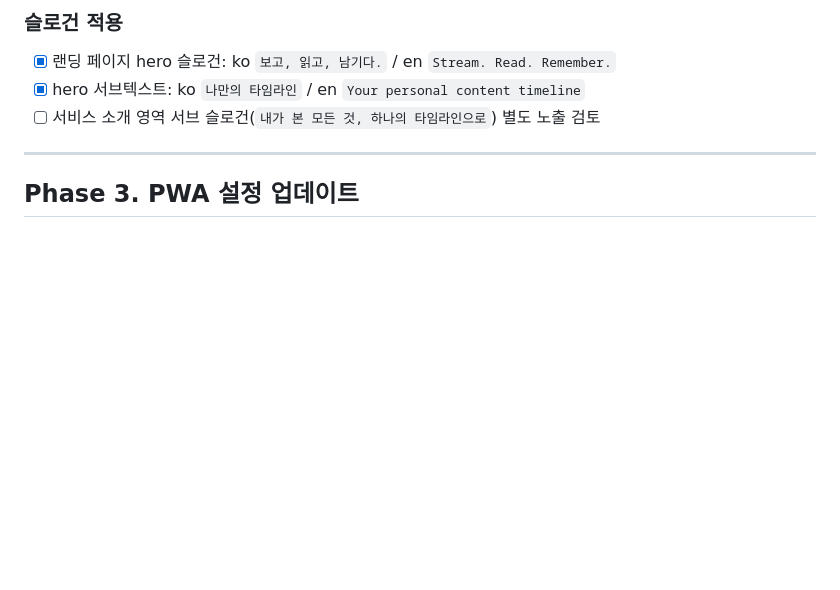
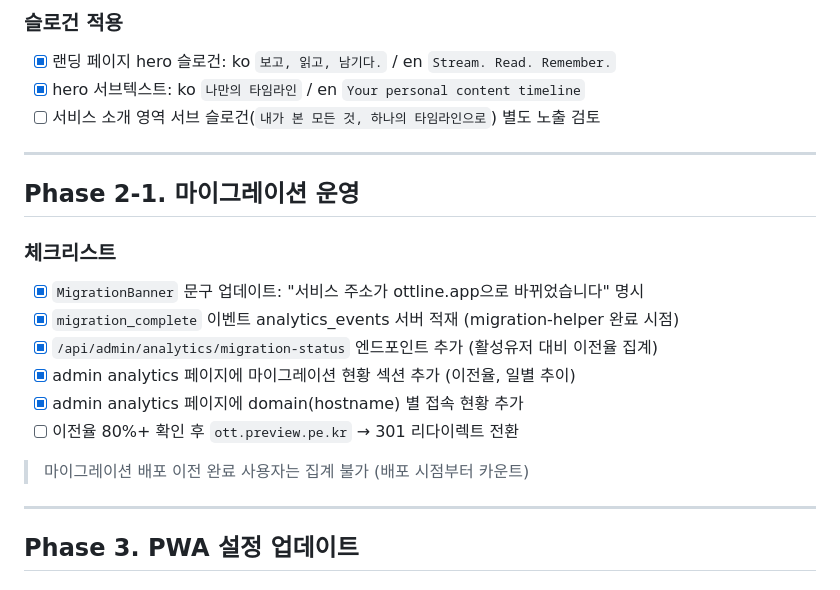
Before and after one commit to chawon/ott, a Markdown page: docs/ottline-transition-task.md, the part around the change. Rendered like a GitHub page; blank space fills up the shorter version.

```diff
--- a/docs/ottline-transition-task.md
+++ b/docs/ottline-transition-task.md
@@ -93,6 +93,20 @@ Title 태그 형식: ottline | On The Timeline
 
 ---
 
+## Phase 2-1. 마이그레이션 운영
+
+### 체크리스트
+- [x] `MigrationBanner` 문구 업데이트: "서비스 주소가 ottline.app으로 바뀌었습니다" 명시
+- [x] `migration_complete` 이벤트 analytics_events 서버 적재 (migration-helper 완료 시점)
+- [x] `/api/admin/analytics/migration-status` 엔드포인트 추가 (활성유저 대비 이전율 집계)
+- [x] admin analytics 페이지에 마이그레이션 현황 섹션 추가 (이전율, 일별 추이)
+- [x] admin analytics 페이지에 domain(hostname) 별 접속 현황 추가
+- [ ] 이전율 80%+ 확인 후 `ott.preview.pe.kr` → 301 리다이렉트 전환
+
+> 마이그레이션 배포 이전 완료 사용자는 집계 불가 (배포 시점부터 카운트)
+
+---
+
 ## Phase 3. PWA 설정 업데이트
 
 ### manifest.ts
```
Also changed, not shown: AGENTS.md (+13 -0 lines).
